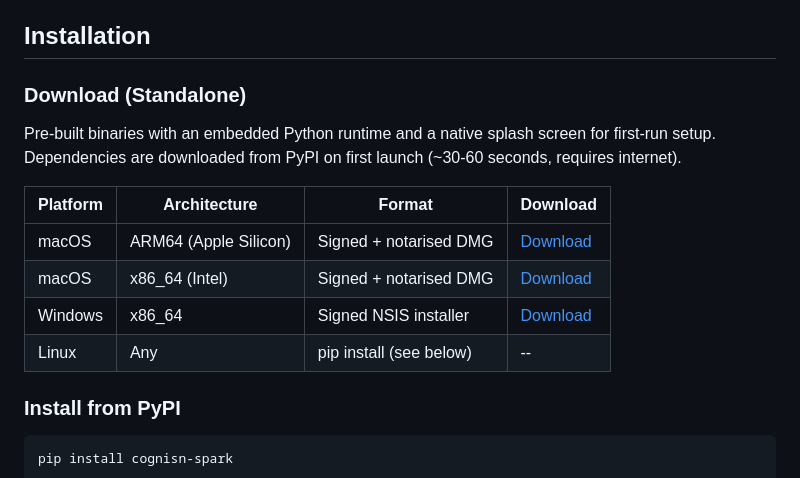
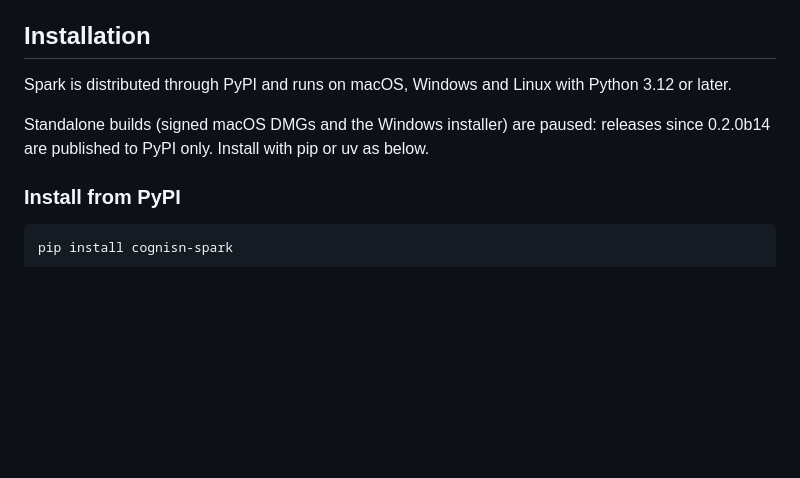
Before and after one commit to Cognisn/spark, a Markdown page: README.md, the part around the change. Rendered like a GitHub page; blank space fills up the shorter version.

Commit message:
docs(docs): describe pypi and uv as the install routes

```diff
--- a/README.md
+++ b/README.md
@@ -70,16 +70,10 @@
 
 ## Installation
 
-### Download (Standalone)
+Spark is distributed through PyPI and runs on macOS, Windows and Linux with Python 3.12 or later.
 
-Pre-built binaries with an embedded Python runtime and a native splash screen for first-run setup. Dependencies are downloaded from PyPI on first launch (~30-60 seconds, requires internet).
-
-| Platform | Architecture | Format | Download |
-|----------|-------------|--------|----------|
-| macOS | ARM64 (Apple Silicon) | Signed + notarised DMG | [Download](https://github.com/Cognisn/spark/releases/latest) |
-| macOS | x86_64 (Intel) | Signed + notarised DMG | [Download](https://github.com/Cognisn/spark/releases/latest) |
-| Windows | x86_64 | Signed NSIS installer | [Download](https://github.com/Cognisn/spark/releases/latest) |
-| Linux | Any | pip install (see below) | -- |
+Standalone builds (signed macOS DMGs and the Windows installer) are paused: releases since
+0.2.0b14 are published to PyPI only. Install with pip or uv as below.
 
 ### Install from PyPI
 
```
Also changed, not shown: CHANGELOG.md (+3 -0 lines).
